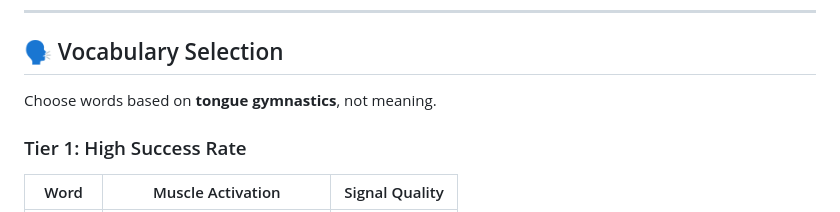
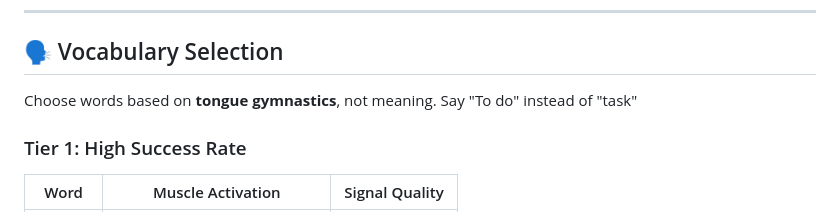
Before and after one commit to CarlKho-Minerva/CP-PHASE4_Subvocalization_25TPE, a Markdown page: README.md, the part around the change. Drawn GitHub-style.

Commit message:
say "To do" instead of "task"

```diff
--- a/README.md
+++ b/README.md
@@ -91,7 +91,7 @@ Channel 2 (Jaw/Intensity):
 
 ## 🗣️ Vocabulary Selection
 
-Choose words based on **tongue gymnastics**, not meaning.
+Choose words based on **tongue gymnastics**, not meaning. Say "To do" instead of "task"
 
 ### Tier 1: High Success Rate
 
```
